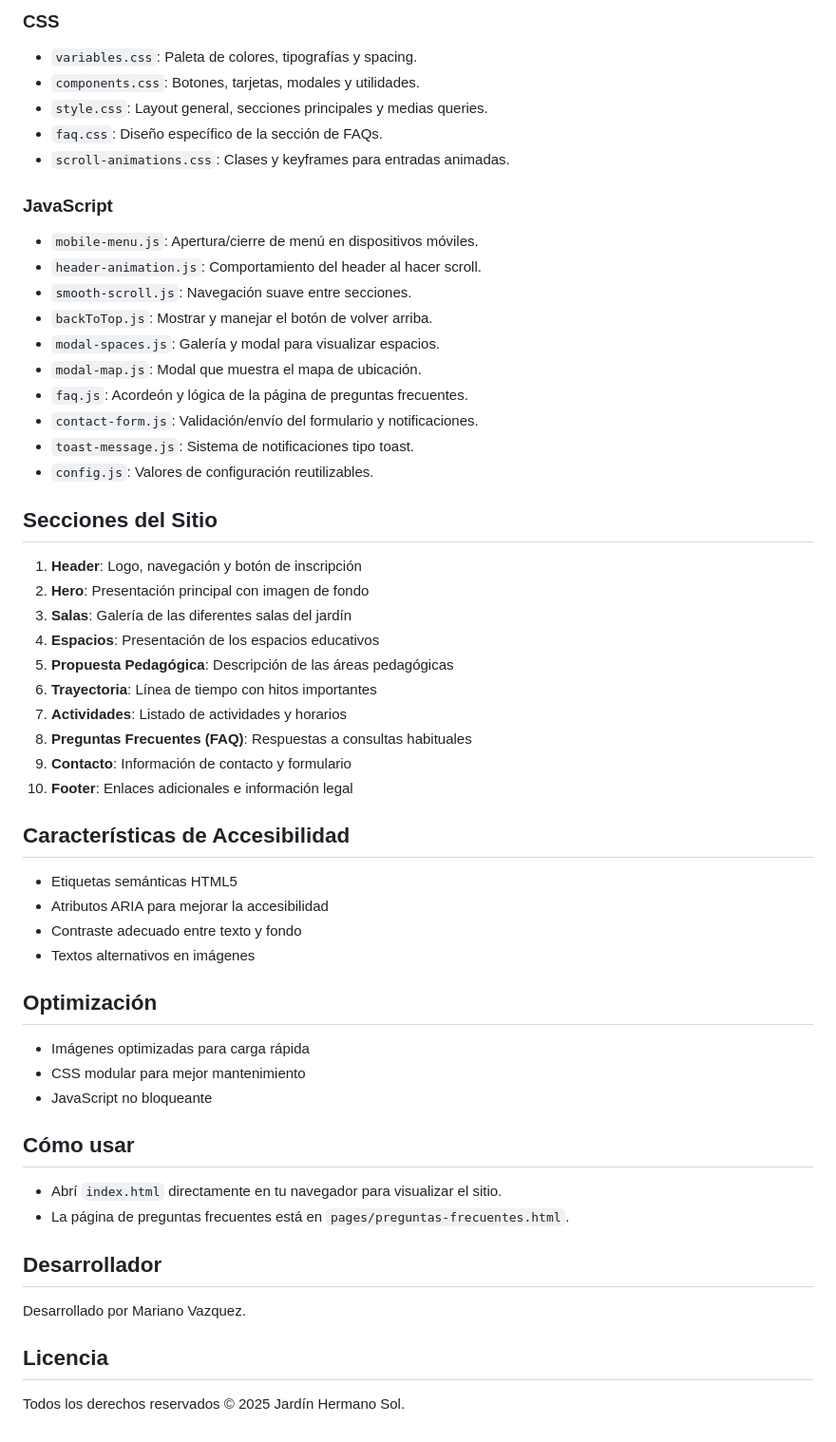
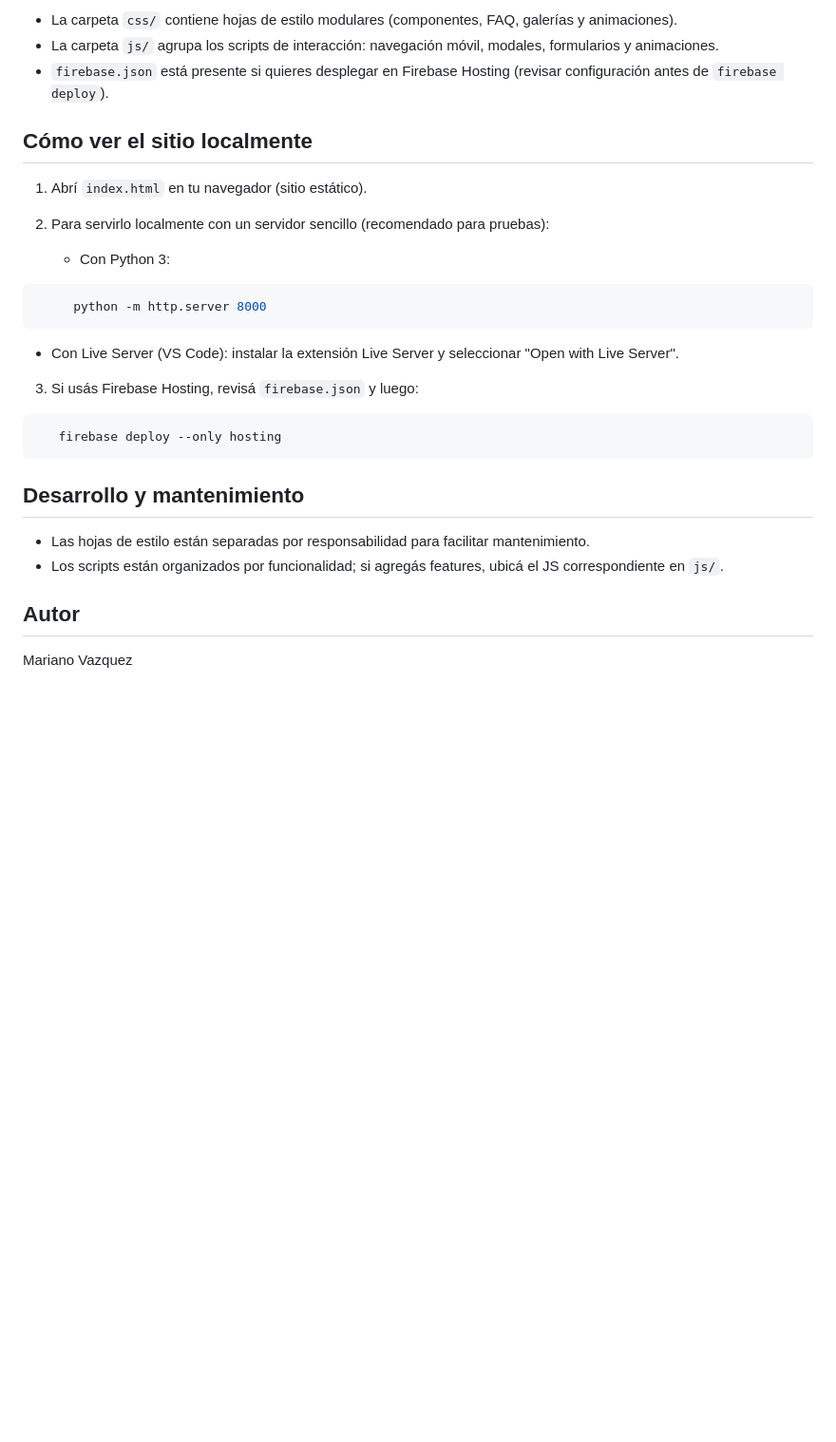
Before and after one commit to mareanovazquez/hermano-sol, a Markdown page: README.md, the part around one of its changes. Shown at 95% size. Drawn GitHub-style; blank space fills up the shorter version.

````diff
--- a/README.md
+++ b/README.md
@@ -77,58 +64,30 @@ jardin-hermano-sol/
 
-### CSS
-- `variables.css`: Paleta de colores, tipografías y spacing.
-- `components.css`: Botones, tarjetas, modales y utilidades.
-- `style.css`: Layout general, secciones principales y medias queries.
-- `faq.css`: Diseño específico de la sección de FAQs.
-- `scroll-animations.css`: Clases y keyframes para entradas animadas.
+- La carpeta `css/` contiene hojas de estilo modulares (componentes, FAQ, galerías y animaciones).
+- La carpeta `js/` agrupa los scripts de interacción: navegación móvil, modales, formularios y animaciones.
+- `firebase.json` está presente si quieres desplegar en Firebase Hosting (revisar configuración antes de `firebase deploy`).
 
-### JavaScript
-- `mobile-menu.js`: Apertura/cierre de menú en dispositivos móviles.
-- `header-animation.js`: Comportamiento del header al hacer scroll.
-- `smooth-scroll.js`: Navegación suave entre secciones.
-- `backToTop.js`: Mostrar y manejar el botón de volver arriba.
-- `modal-spaces.js`: Galería y modal para visualizar espacios.
-- `modal-map.js`: Modal que muestra el mapa de ubicación.
-- `faq.js`: Acordeón y lógica de la página de preguntas frecuentes.
-- `contact-form.js`: Validación/envío del formulario y notificaciones.
-- `toast-message.js`: Sistema de notificaciones tipo toast.
-- `config.js`: Valores de configuración reutilizables.
+## Cómo ver el sitio localmente
 
-## Secciones del Sitio
+1. Abrí `index.html` en tu navegador (sitio estático).
+2. Para servirlo localmente con un servidor sencillo (recomendado para pruebas):
 
-1. **Header**: Logo, navegación y botón de inscripción
-2. **Hero**: Presentación principal con imagen de fondo
-3. **Salas**: Galería de las diferentes salas del jardín
-4. **Espacios**: Presentación de los espacios educativos
-5. **Propuesta Pedagógica**: Descripción de las áreas pedagógicas
-6. **Trayectoria**: Línea de tiempo con hitos importantes
-7. **Actividades**: Listado de actividades y horarios
-8. **Preguntas Frecuentes (FAQ)**: Respuestas a consultas habituales
-9. **Contacto**: Información de contacto y formulario
-10. **Footer**: Enlaces adicionales e información legal
+   - Con Python 3:
+```bash
+     python -m http.server 8000
+```
 
-## Características de Accesibilidad
+   - Con Live Server (VS Code): instalar la extensión Live Server y seleccionar "Open with Live Server".
 
-- Etiquetas semánticas HTML5
-- Atributos ARIA para mejorar la accesibilidad
-- Contraste adecuado entre texto y fondo
-- Textos alternativos en imágenes
+3. Si usás Firebase Hosting, revisá `firebase.json` y luego:
+```bash
+   firebase deploy --only hosting
+```
 
-## Optimización
+## Desarrollo y mantenimiento
 
-- Imágenes optimizadas para carga rápida
-- CSS modular para mejor mantenimiento
-- JavaScript no bloqueante
+- Las hojas de estilo están separadas por responsabilidad para facilitar mantenimiento.
+- Los scripts están organizados por funcionalidad; si agregás features, ubicá el JS correspondiente en `js/`.
 
-## Cómo usar
+## Autor
 
-- Abrí `index.html` directamente en tu navegador para visualizar el sitio.
-- La página de preguntas frecuentes está en `pages/preguntas-frecuentes.html`.
-
-## Desarrollador
-
-Desarrollado por Mariano Vazquez.
-
-## Licencia
-
-Todos los derechos reservados © 2025 Jardín Hermano Sol.
+Mariano Vazquez
````
Also changed, not shown: other parts of README.md (+40 -53 lines).
